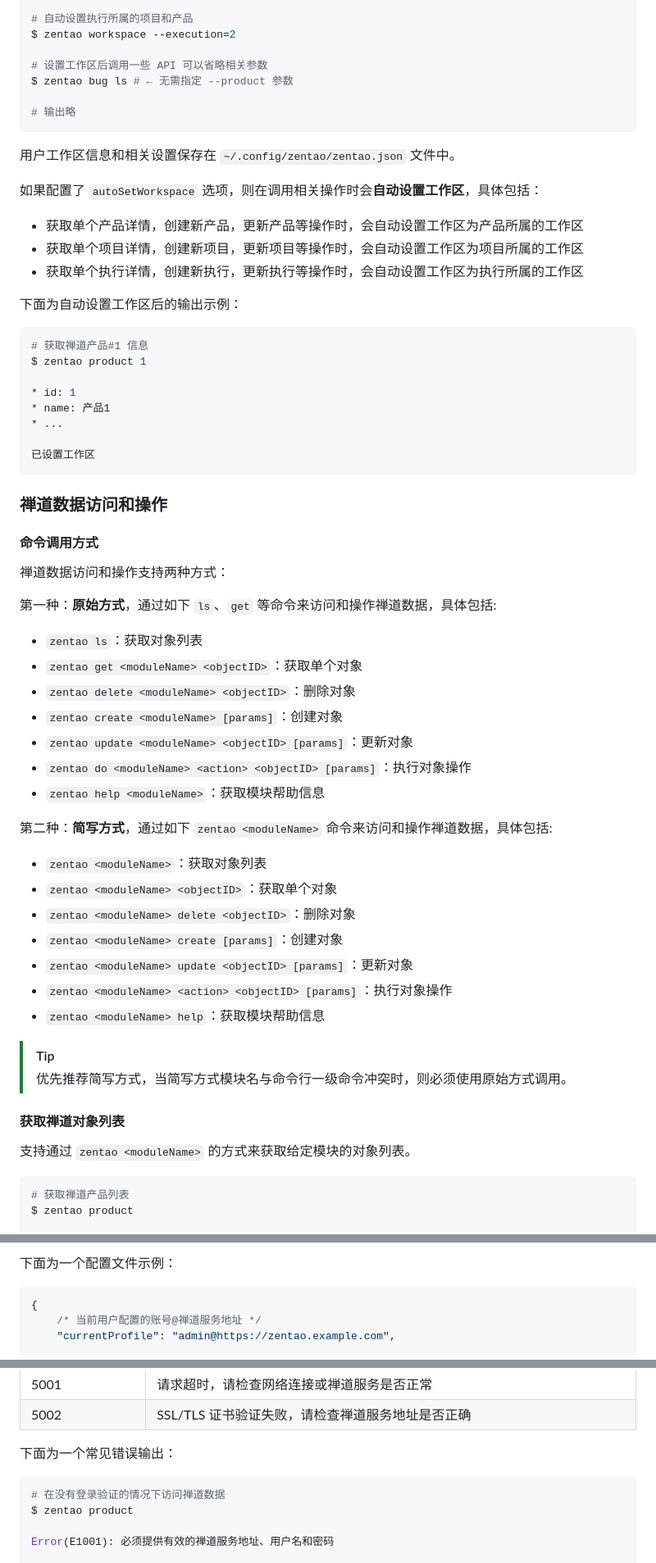
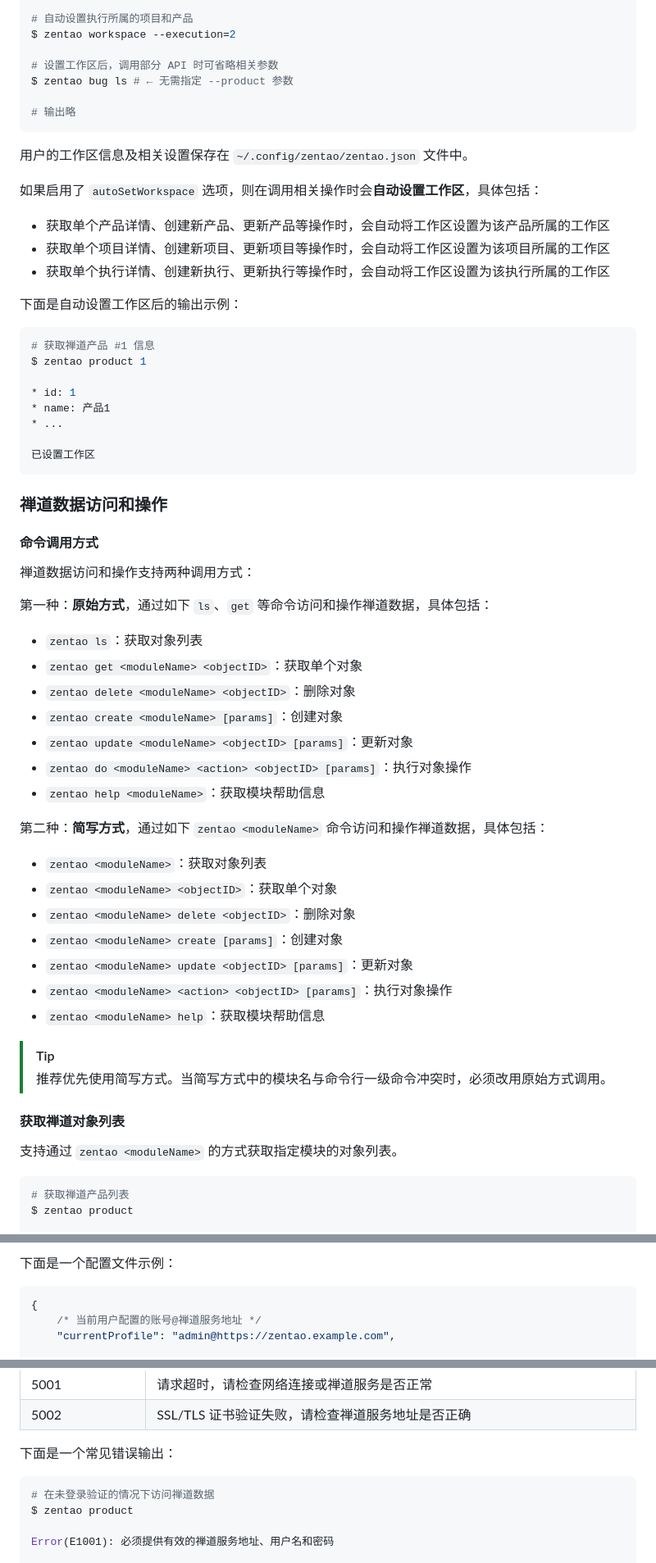
Before and after one commit to easysoft/zentao-cli, a Markdown page: README.md, 3 parts joined by grey strips. Shown at 82% size. Rendered like a GitHub page.

````diff
--- a/README.md
+++ b/README.md
@@ -134,24 +140,24 @@ $ zentao workspace set 2
 # 自动设置执行所属的项目和产品
 $ zentao workspace --execution=2
 
-# 设置工作区后调用一些 API 可以省略相关参数
+# 设置工作区后，调用部分 API 时可省略相关参数
 $ zentao bug ls # ← 无需指定 --product 参数
 
 # 输出略
 ```
 
-用户工作区信息和相关设置保存在 `~/.config/zentao/zentao.json` 文件中。
+用户的工作区信息及相关设置保存在 `~/.config/zentao/zentao.json` 文件中。
 
-如果配置了 `autoSetWorkspace` 选项，则在调用相关操作时会**自动设置工作区**，具体包括：
+如果启用了 `autoSetWorkspace` 选项，则在调用相关操作时会**自动设置工作区**，具体包括：
 
-* 获取单个产品详情，创建新产品，更新产品等操作时，会自动设置工作区为产品所属的工作区
-* 获取单个项目详情，创建新项目，更新项目等操作时，会自动设置工作区为项目所属的工作区
-* 获取单个执行详情，创建新执行，更新执行等操作时，会自动设置工作区为执行所属的工作区
+* 获取单个产品详情、创建新产品、更新产品等操作时，会自动将工作区设置为该产品所属的工作区
+* 获取单个项目详情、创建新项目、更新项目等操作时，会自动将工作区设置为该项目所属的工作区
+* 获取单个执行详情、创建新执行、更新执行等操作时，会自动将工作区设置为该执行所属的工作区
 
-下面为自动设置工作区后的输出示例：
+下面是自动设置工作区后的输出示例：
 
 ```bash
-# 获取禅道产品#1 信息
+# 获取禅道产品 #1 信息
 $ zentao product 1
 
 * id: 1
@@ -165,9 +171,9 @@ $ zentao product 1
 
 #### 命令调用方式
 
-禅道数据访问和操作支持两种方式：
+禅道数据访问和操作支持两种调用方式：
 
-第一种：**原始方式**，通过如下 `ls`、`get` 等命令来访问和操作禅道数据，具体包括:
+第一种：**原始方式**，通过如下 `ls`、`get` 等命令访问和操作禅道数据，具体包括：
 
 * `zentao ls`：获取对象列表
 * `zentao get <moduleName> <objectID>`：获取单个对象
@@ -177,7 +183,7 @@ $ zentao product 1
 * `zentao do <moduleName> <action> <objectID> [params]`：执行对象操作
 * `zentao help <moduleName>`：获取模块帮助信息
 
-第二种：**简写方式**，通过如下 `zentao <moduleName>` 命令来访问和操作禅道数据，具体包括:
+第二种：**简写方式**，通过如下 `zentao <moduleName>` 命令访问和操作禅道数据，具体包括：
 
 * `zentao <moduleName>`：获取对象列表
 * `zentao <moduleName> <objectID>`：获取单个对象
@@ -188,11 +194,11 @@ $ zentao product 1
 * `zentao <moduleName> help`：获取模块帮助信息
 
 > [!TIP]
-> 优先推荐简写方式，当简写方式模块名与命令行一级命令冲突时，则必须使用原始方式调用。
+> 推荐优先使用简写方式。当简写方式中的模块名与命令行一级命令冲突时，必须改用原始方式调用。
 
 #### 获取禅道对象列表
 
-支持通过 `zentao <moduleName>` 的方式来获取给定模块的对象列表。
+支持通过 `zentao <moduleName>` 的方式获取指定模块的对象列表。
 
 ```bash
 # 获取禅道产品列表
@@ -857,5 +864,5 @@ zentao-cli/
 
-下面为一个配置文件示例：
+下面是一个配置文件示例：
 
 ```json
 {
@@ -988,10 +995,10 @@ zentao-cli/
 | 5001 | 请求超时，请检查网络连接或禅道服务是否正常 |
 | 5002 | SSL/TLS 证书验证失败，请检查禅道服务地址是否正确 |
 
-下面为一个常见错误输出：
+下面是一个常见错误输出：
 
 ```bash
-# 在没有登录验证的情况下访问禅道数据
+# 在未登录验证的情况下访问禅道数据
 $ zentao product
 
 Error(E1001): 必须提供有效的禅道服务地址、用户名和密码
````
Also changed, not shown: other parts of README.md (+108 -101 lines).
